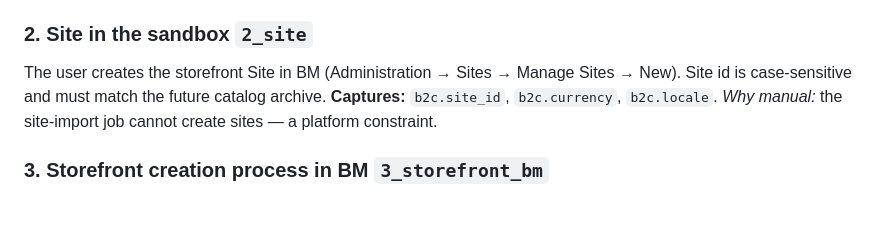
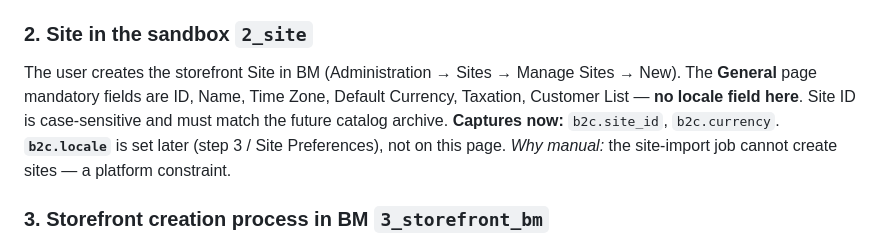
Before and after one commit to davidsiguenza/demo-b2c-commerce, a Markdown page: docs/11-step-flow.md, the part around the change. GitHub-like rendering; blank space fills up the shorter version.

Commit message:
fix: no locale field on the BM site-creation General page
Site creation (Administration → Sites → Manage Sites → New) only has ID, Name,
Time Zone, Default Currency, Taxation, Customer List. Locale is set later (Site
Preferences / storefront creation), not at creation time. Corrected step 2 in
the master skill and the 11-step-flow doc; capture site_id + currency at
creation, locale afterwards.

Co-Authored-By: Claude Opus 4.8 <noreply@anthropic.com>

```diff
--- a/docs/11-step-flow.md
+++ b/docs/11-step-flow.md
@@ -27,8 +27,11 @@ The user has a working B2C Commerce sandbox and can log into Business Manager.
 
 ### 2. Site in the sandbox `2_site`
 The user creates the storefront Site in BM (Administration → Sites → Manage
-Sites → New). Site id is case-sensitive and must match the future catalog
-archive. **Captures:** `b2c.site_id`, `b2c.currency`, `b2c.locale`.
+Sites → New). The **General** page mandatory fields are ID, Name, Time Zone,
+Default Currency, Taxation, Customer List — **no locale field here**. Site ID is
+case-sensitive and must match the future catalog archive. **Captures now:**
+`b2c.site_id`, `b2c.currency`. **`b2c.locale`** is set later (step 3 / Site
+Preferences), not on this page.
 *Why manual:* the site-import job cannot create sites — a platform constraint.
 
 ### 3. Storefront creation process in BM `3_storefront_bm`
```
Also changed, not shown: 1 other file.
